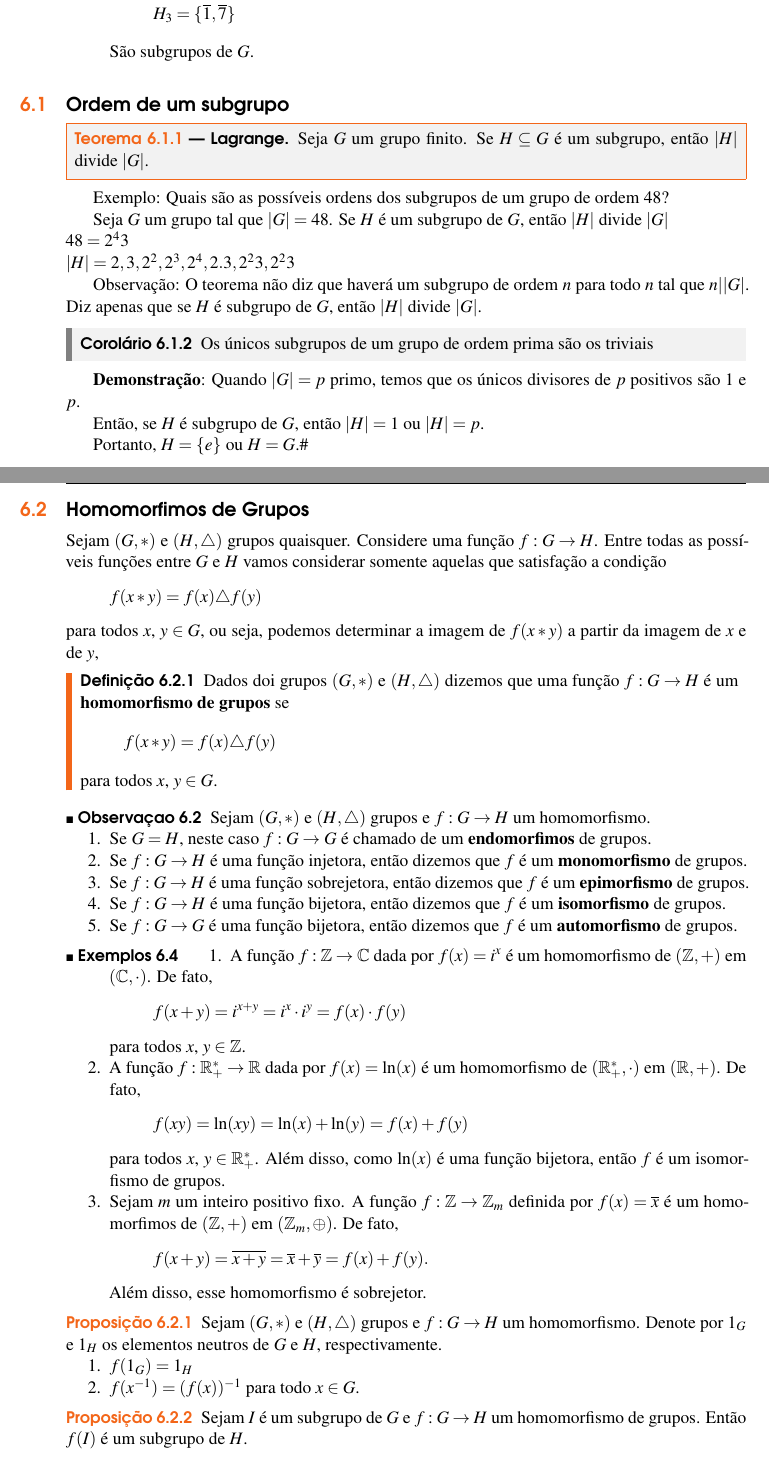
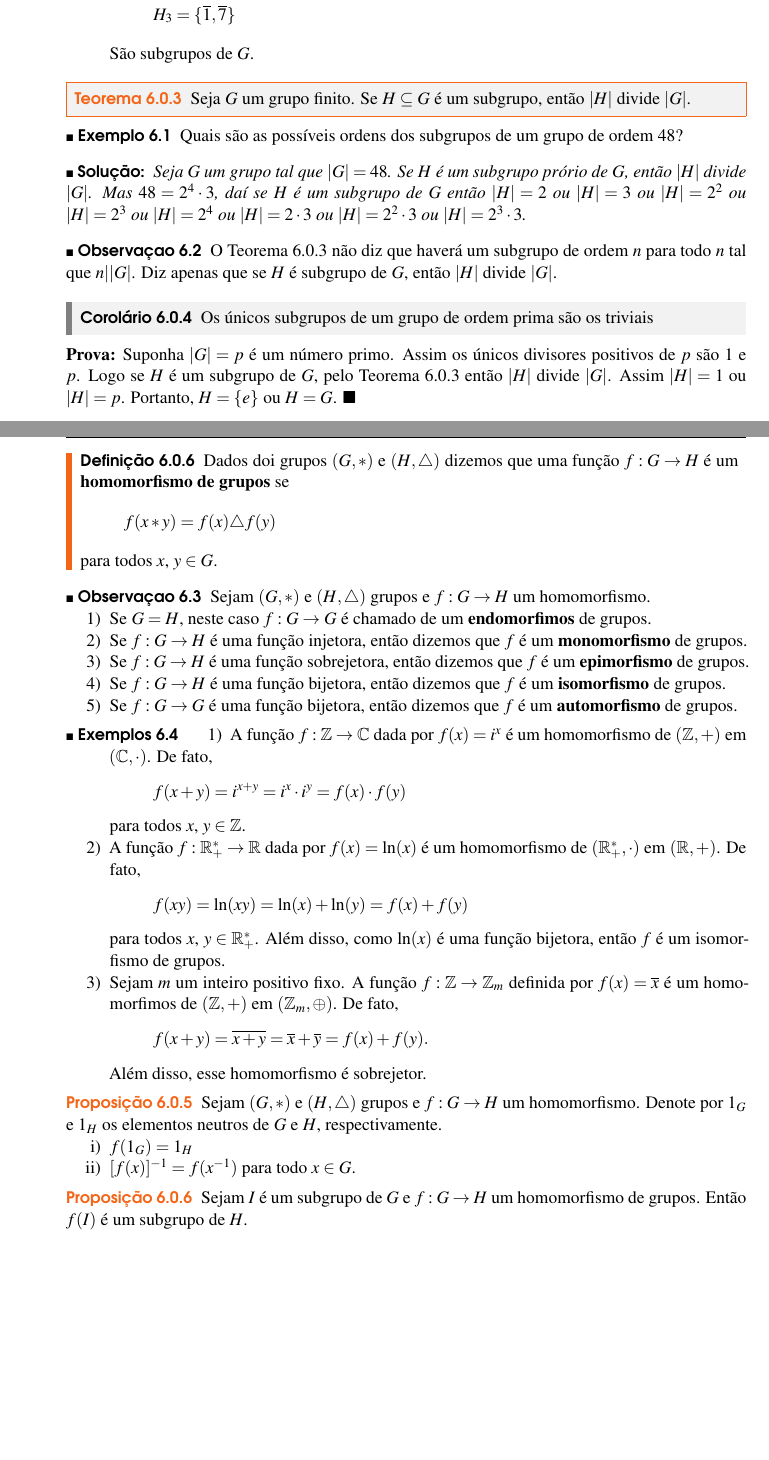
Before and after one commit to jfreitasunb/Algebra-1, a LaTeX book (Algebra_1.tex, which reads grupos.tex): two parts of pages 39 and 40 of 44, joined at a grey line, cut so that both start at the same text, the shorter picture padded with empty space. Compiled offline with XeLaTeX.

Commit message:
Melhorias no texto.

```diff
--- a/grupos.tex
+++ b/grupos.tex
@@ -171,38 +171,33 @@ Nas considera\c{c}\~oes que faremos a seguir uma opera\c{c}\~ao bin\'aria $f$ so
 \end{exemplos}
 
 
-\section{Ordem de um subgrupo}
-
-\begin{teorema}[Lagrange]
-Seja $G$ um grupo finito. Se $H\subseteq G$ {\'e} um subgrupo, ent{\~a}o $|H|$ divide $|G|$.
+\begin{teorema}\label{teorema_de_lagrange}
+	Seja $G$ um grupo finito. Se $H\subseteq G$ {\'e} um subgrupo, ent{\~a}o $|H|$ divide $|G|$.
 \end{teorema}
 
-Exemplo: Quais s{\~a}o as poss{\'\i}veis ordens dos subgrupos de um grupo de ordem 48?
+\begin{exemplo}
+	Quais s{\~a}o as poss{\'\i}veis ordens dos subgrupos de um grupo de ordem 48?
+	\begin{solucao}
+		Seja $G$ um grupo tal que $|G|=48$. Se $H$ {\'e} um subgrupo prório de $G$, ent{\~a}o $|H|$ divide $|G|$. Mas $48=2^{4}\cdot 3$, daí se $H$ é um subgrupo de $G$ então $|H|=2$ ou $|H|=3$ ou $|H|= 2^{2}$ ou $|H|=2^{3}$ ou $|H|=2^{4}$ ou $|H|=2\cdot3$ ou $|H|=2^2\cdot 3$ ou $|H|=2^3\cdot 3$.
+	\end{solucao}
+\end{exemplo}
 
-Seja $G$ um grupo tal que $|G|=48$. Se $H$ {\'e} um subgrupo de $G$, ent{\~a}o $|H|$ divide $|G|$\\
-$48=2^{4}3$ \\
-$|H|=2,3,2^{2},2^{3},2^{4},2.3,2^{2}3,2^{2}3$
-
-Observa{\c c}{\~a}o: O teorema n{\~a}o diz que haver{\'a} um subgrupo de ordem $n$ para todo $n$ tal que $n||G|$. Diz apenas que se $H$ {\'e} subgrupo de $G$, ent{\~a}o $|H|$ divide $|G|$.
+\begin{observacao}
+	O Teorema \ref{teorema_de_lagrange} n{\~a}o diz que haver{\'a} um subgrupo de ordem $n$ para todo $n$ tal que $n||G|$. Diz apenas que se $H$ {\'e} subgrupo de $G$, ent{\~a}o $|H|$ divide $|G|$.
+\end{observacao}
 
 \begin{corolario}
-Os {\'u}nicos subgrupos de um grupo de ordem prima s{\~a}o os triviais
+	Os {\'u}nicos subgrupos de um grupo de ordem prima s{\~a}o os triviais
 \end{corolario}
+\begin{prova}
+	Suponha $|G| = p$ é um número primo. Assim os {\'u}nicos divisores positivos de $p$ s{\~a}o 1 e $p$. Logo se $H$ {\'e} um subgrupo de $G$, pelo Teorema \ref{teorema_de_lagrange} ent{\~a}o $|H|$ divide $|G|$. Assim $|H| = 1$ ou $|H| = p$. Portanto, $H=\{e\}$ ou $H = G$.
+\end{prova}
 
-\textbf{Demonstra{\c c}{\~a}o}: Quando $|G|=p$ primo, temos que os {\'u}nicos divisores de $p$ positivos s{\~a}o 1 e $p$.
-
-Ent{\~a}o, se $H$ {\'e} subgrupo de $G$, ent{\~a}o $|H|=1$ ou $|H|=p$.
-
-Portanto, $H=\{e\}$ ou $H=G$.\#
-
-\section{Homomorfimos de Grupos} % (fold)
-\label{sec:homomorfimos_de_grupos}
-
-Sejam $(G, *)$ e $(H, \triangle)$ grupos quaisquer. Considere uma fun\c{c}\~ao $f : G \to H$. Entre todas as poss{\'\i}veis fun\c{c}\~oes entre $G$ e $H$ vamos considerar somente aquelas que satisfa\c{c}\~ao a condi\c{c}\~ao
-\[
-	f(x * y) = f(x)\triangle f(y)
-\]
-para todos $x$, $y \in G$, ou seja, podemos determinar a imagem de $f(x*y)$ a partir da imagem de $x$ e de $y$,
+% Sejam $(G, *)$ e $(H, \triangle)$ grupos quaisquer. Considere uma fun\c{c}\~ao $f : G \to H$. Entre todas as poss{\'\i}veis fun\c{c}\~oes entre $G$ e $H$ vamos considerar somente aquelas que satisfa\c{c}\~ao a condi\c{c}\~ao
+% \[
+% 	f(x * y) = f(x)\triangle f(y)
+% \]
+% para todos $x$, $y \in G$, ou seja, podemos determinar a imagem de $f(x*y)$ a partir da imagem de $x$ e de $y$,
 
 \begin{definicao}
 	Dados doi grupos $(G, *)$ e $(H,\triangle)$ dizemos que uma fun\c{c}\~ao $f : G \to H$ \'e um \textbf{homomorfismo de grupos} se
@@ -214,7 +209,7 @@ para todos $x$, $y \in G$, ou seja, podemos determinar a imagem de $f(x*y)$ a pa
 
 \begin{observacao}
 	Sejam $(G, *)$ e $(H, \triangle)$ grupos e $f : G \to H$ um homomorfismo.
-	\begin{enumerate}
+	\begin{enumerate}[label={\arabic*})]
 		\item Se $G = H$, neste caso $f : G \to G$ \'e chamado de um \textbf{endomorfimos} de grupos.
 		\item Se $f : G \to H$ \'e uma fun\c{c}\~ao injetora, ent\~ao dizemos que $f$ \'e um \textbf{monomorfismo} de grupos.
 		\item Se $f : G \to H$ \'e uma fun\c{c}\~ao sobrejetora, ent\~ao dizemos que $f$ \'e um \textbf{epimorfismo} de grupos.
@@ -224,7 +219,7 @@ para todos $x$, $y \in G$, ou seja, podemos determinar a imagem de $f(x*y)$ a pa
 \end{observacao}
 
 \begin{exemplos}
-	\begin{enumerate}
+	\begin{enumerate}[label={\arabic*})]
 		\item A fun\c{c}\~ao $f : \z \to \complex$ dada por $f(x) = i^x$ \'e um homomorfismo de $(\z, +)$ em $(\complex, \cdot)$. De fato,
 		\[
 			f(x + y) = i^{x + y} = i^x\cdot i^y = f(x)\cdot f(y)
@@ -247,9 +242,9 @@ para todos $x$, $y \in G$, ou seja, podemos determinar a imagem de $f(x*y)$ a pa
 
 \begin{proposicao}
 	Sejam $(G, *)$ e $(H, \triangle)$ grupos e $f : G \to H$ um homomorfismo. Denote por $1_G$ e $1_H$ os elementos neutros de $G$ e $H$, respectivamente.
-	\begin{enumerate}
+	\begin{enumerate}[label={\roman*})]
 		\item $f(1_G) = 1_H$
-		\item $f(x^{-1}) = (f(x))^{-1}$ para todo $x \in G$.
+		\item $[f(x)]^{-1} = f(x^{-1})$ para todo $x \in G$.
 	\end{enumerate}
 \end{proposicao}
 
```
Also changed, not shown: grupos.tex (38 more changed lines).
